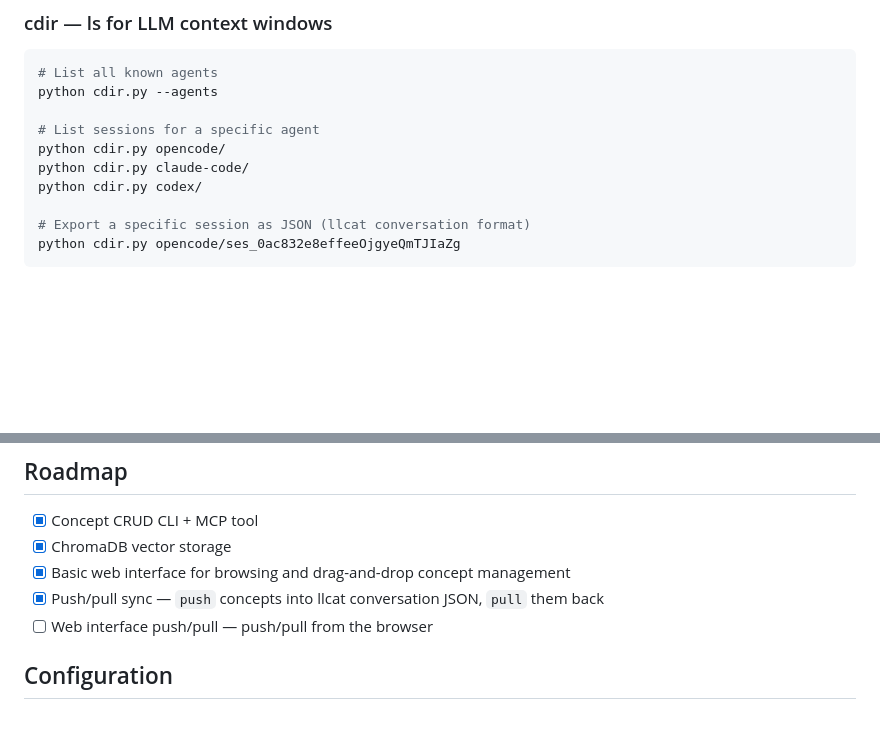
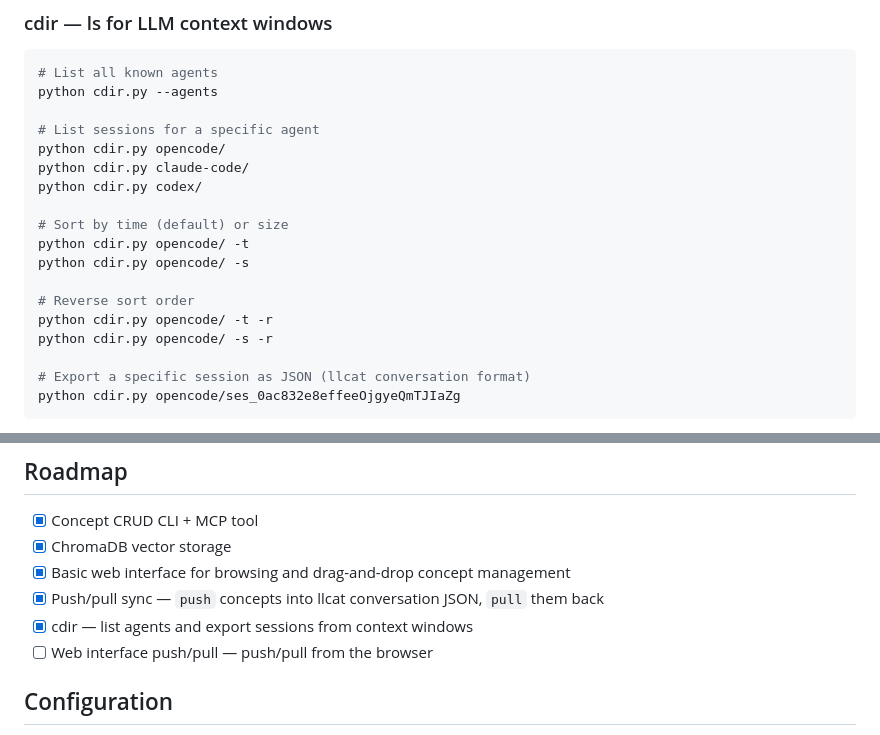
Before and after one commit to day50-dev/gabngo, a Markdown page: README.md, 2 parts joined by grey strips. Rendered like a GitHub page; blank space fills up the shorter version.

````diff
--- a/README.md
+++ b/README.md
@@ -110,6 +110,14 @@ python cdir.py opencode/
 python cdir.py claude-code/
 python cdir.py codex/
 
+# Sort by time (default) or size
+python cdir.py opencode/ -t
+python cdir.py opencode/ -s
+
+# Reverse sort order
+python cdir.py opencode/ -t -r
+python cdir.py opencode/ -s -r
+
 # Export a specific session as JSON (llcat conversation format)
 python cdir.py opencode/ses_0ac832e8effeeOjgyeQmTJIaZg
 ```
@@ -132,6 +140,7 @@ Use `instruct.txt` to prompt an LLM to summarize conversation topics as concept
 - [x] ChromaDB vector storage
 - [x] Basic web interface for browsing and drag-and-drop concept management
 - [x] Push/pull sync — `push` concepts into llcat conversation JSON, `pull` them back
+- [x] cdir — list agents and export sessions from context windows
 - [ ] Web interface push/pull — push/pull from the browser
 
 ## Configuration
````
